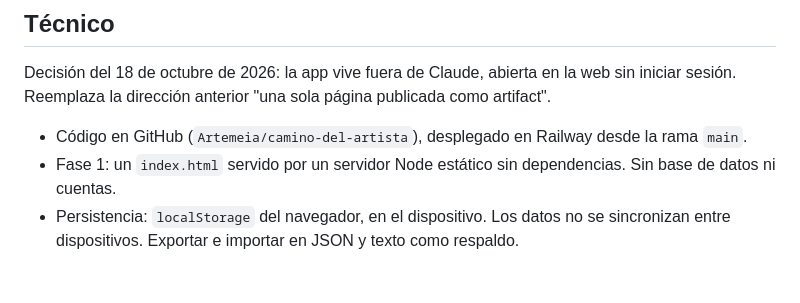
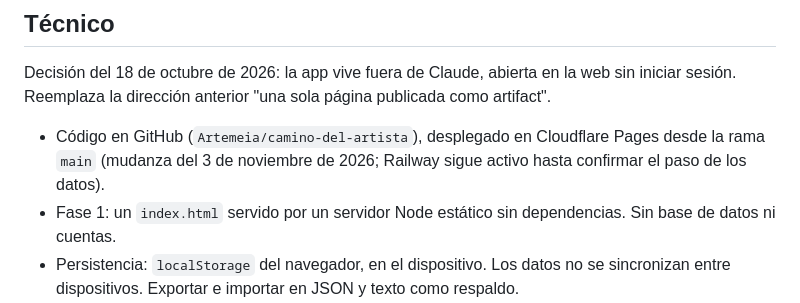
Before and after one commit to Artemeia/camino-del-artista, a Markdown page: docs/especificacion.md, the part around the change. Rendered like a GitHub page; blank space fills up the shorter version.

```diff
--- a/docs/especificacion.md
+++ b/docs/especificacion.md
@@ -85,7 +85,7 @@ Decisión del 18 de octubre de 2026: reemplaza la dirección anterior "ecléctic
 ## Técnico
 Decisión del 18 de octubre de 2026: la app vive fuera de Claude, abierta en la web sin iniciar sesión. Reemplaza la dirección anterior "una sola página publicada como artifact".
 
-- Código en GitHub (`Artemeia/camino-del-artista`), desplegado en Railway desde la rama `main`.
+- Código en GitHub (`Artemeia/camino-del-artista`), desplegado en Cloudflare Pages desde la rama `main` (mudanza del 3 de noviembre de 2026; Railway sigue activo hasta confirmar el paso de los datos).
 - Fase 1: un `index.html` servido por un servidor Node estático sin dependencias. Sin base de datos ni cuentas.
 - Persistencia: `localStorage` del navegador, en el dispositivo. Los datos no se sincronizan entre dispositivos. Exportar e importar en JSON y texto como respaldo.
 - Mis registros son privados: nunca se envían al servidor ni se suben al repositorio.
```
Also changed, not shown: docs/bitacora.md (+12 -0 lines).
